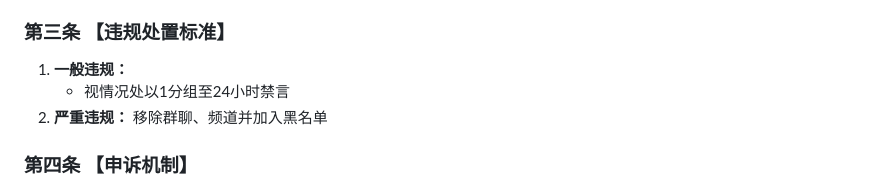
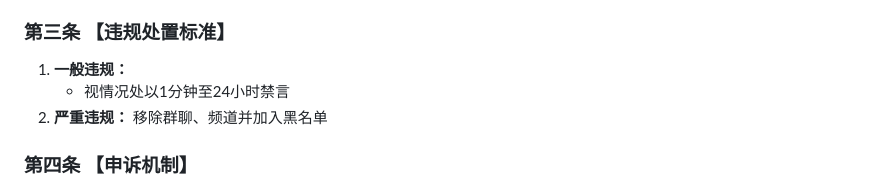
Before and after one commit to shizukunatsuki/rabbithouse31, a Markdown page: text.md, the part around the change. Rendered like a GitHub page.

```diff
--- a/text.md
+++ b/text.md
@@ -85,7 +85,7 @@
 
 ### 第三条 【违规处置标准】
 1.  **一般违规：**
-    *   视情况处以1分组至24小时禁言
+    *   视情况处以1分钟至24小时禁言
 2.  **严重违规：** 移除群聊、频道并加入黑名单
 
 ### 第四条 【申诉机制】
```
